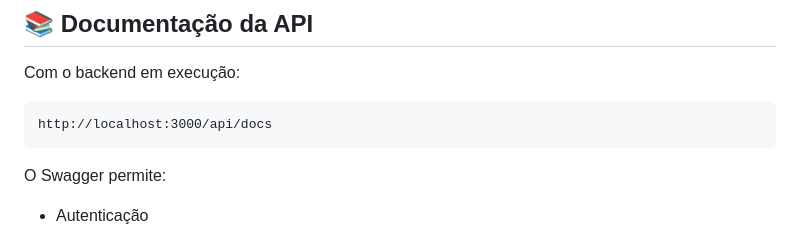
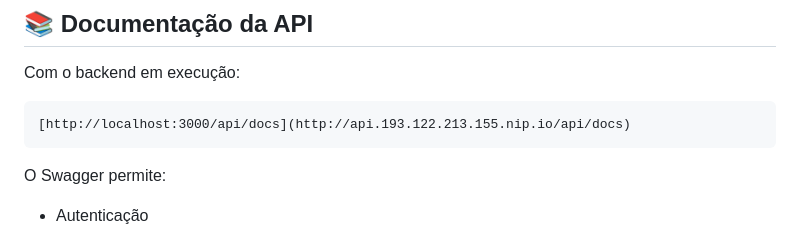
Before and after one commit to joaosilvafire10/Projeto_Mobile_II, a Markdown page: README.md, the part around the change. Drawn GitHub-style.

````diff
--- a/README.md
+++ b/README.md
@@ -184,7 +184,7 @@ Senha padrão:
 Com o backend em execução:
 
 ```txt
-http://localhost:3000/api/docs
+[http://localhost:3000/api/docs](http://api.193.122.213.155.nip.io/api/docs)
 ```
 
 O Swagger permite:
````
